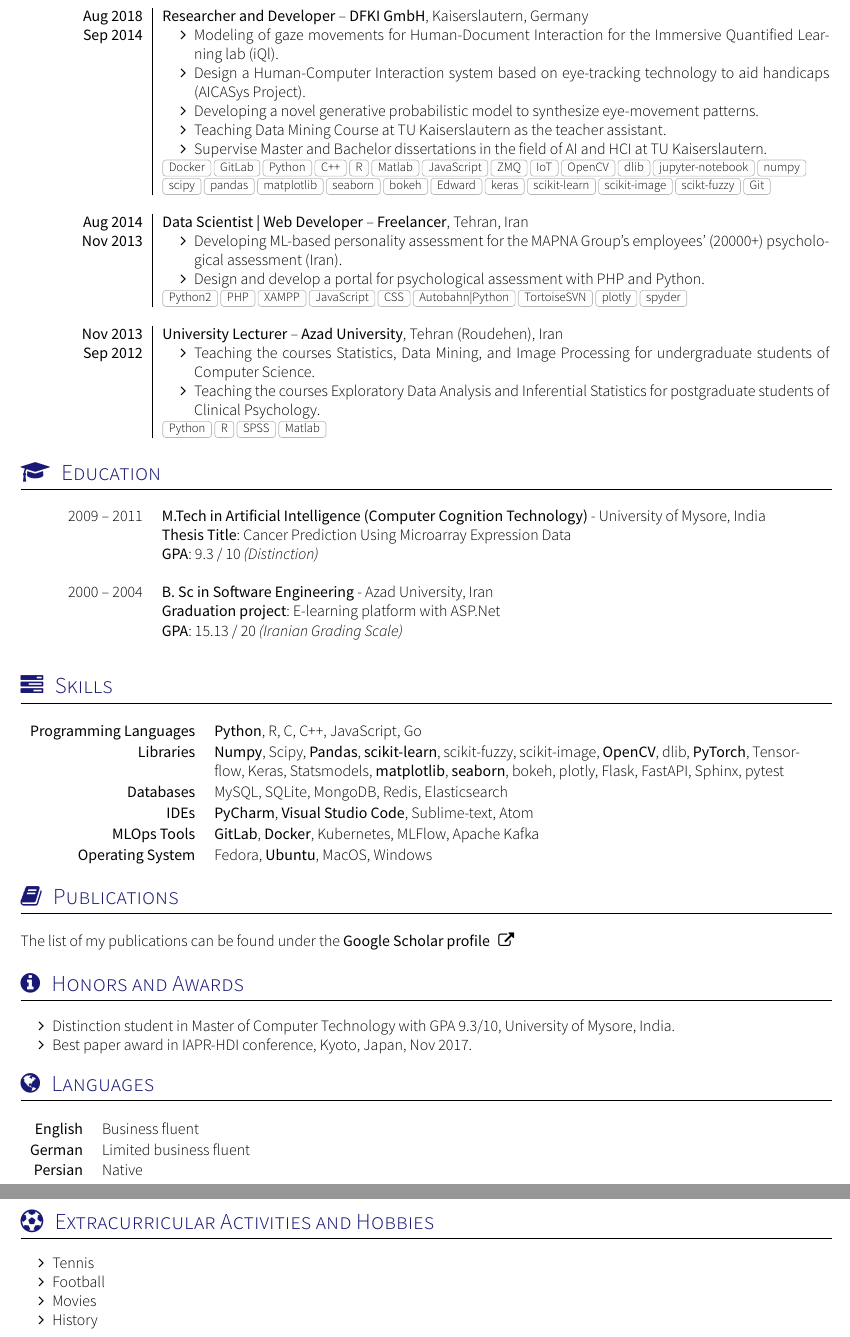
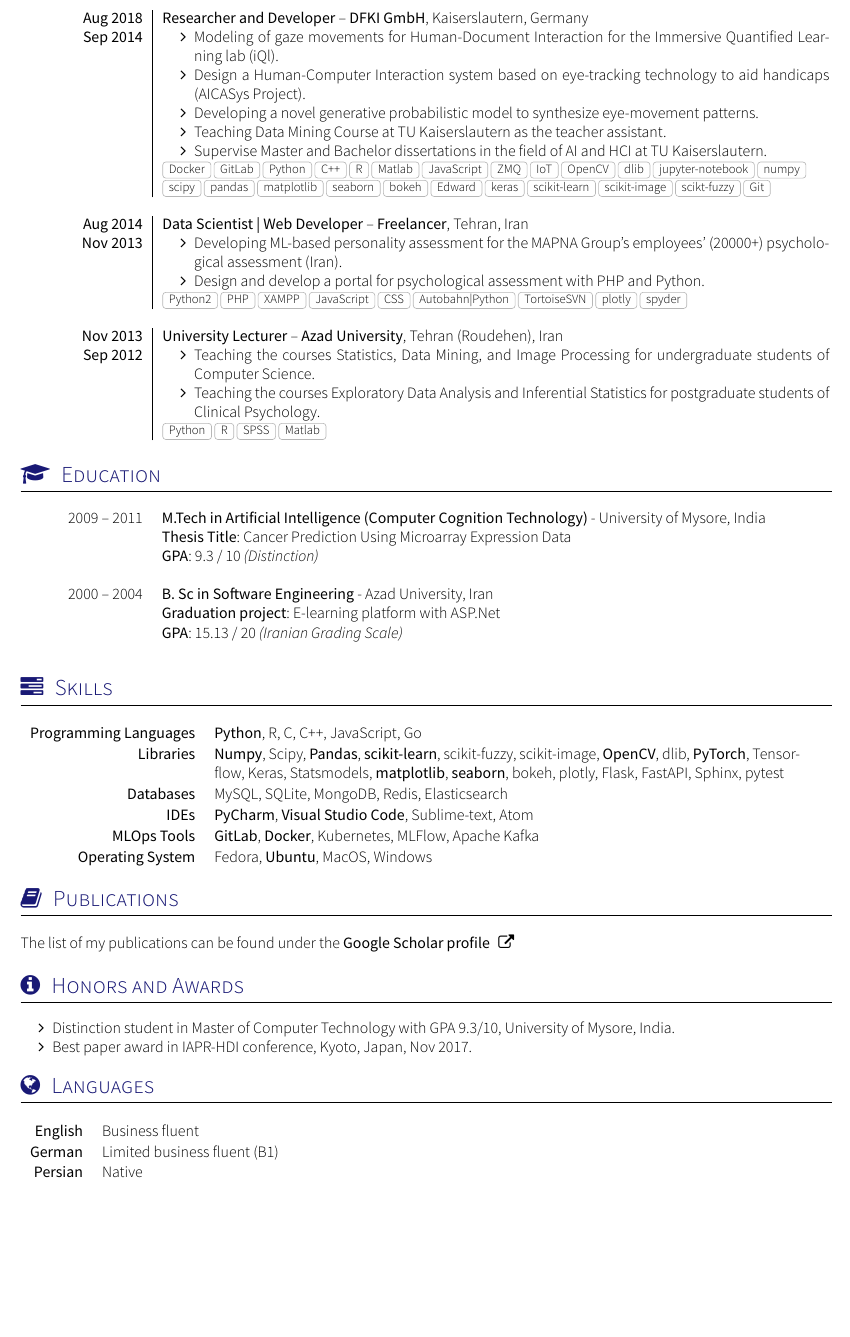
Before and after one commit to mozafari-dev/Saleh-CV, a LaTeX CV (cv.tex, which reads section_languages.tex): two parts of pages 2 and 3 of 3 before the commit and part of page 2 of 2 after it, the two joined at a grey line, cut so that both start at the same text, the shorter picture padded with empty space. Compiled offline with XeLaTeX; a missing font is replaced by an installed copy or a similar font; a LaTeX package or settings file that is missing is left out.

```diff
--- a/cv.tex
+++ b/cv.tex
@@ -45,7 +45,7 @@
 \input{section_honors}				    % Section awards
 \vspace{0.2cm}
 \input{section_languages}				% Section languages
-\vspace{0.2cm}
-\input{section_hobbies}				    % Section Hobbies
+%\vspace{0.2cm}
+%\input{section_hobbies}				    % Section Hobbies
 
 \end{document}
--- a/section_languages.tex
+++ b/section_languages.tex
@@ -15,6 +15,6 @@
 \vspace{1em}
 \begin{keywords}
 	\keywordsentry{English}{Business fluent}
-	\keywordsentry{German}{Limited business fluent}
+	\keywordsentry{German}{Limited business fluent (B1)}
 	\keywordsentry{Persian}{Native}
 \end{keywords}
```
Also changed, not shown: cv.pdf, photos/saleh.JPG, photos/saleh__.JPG (added).
